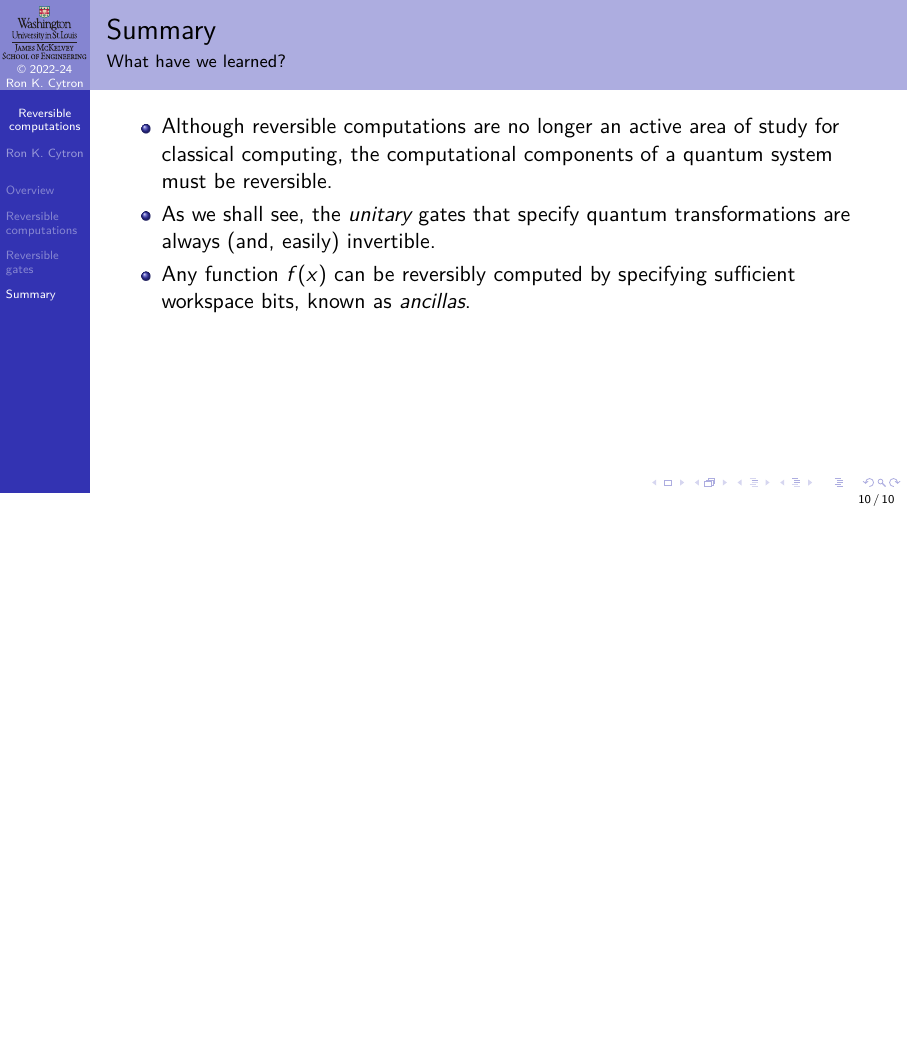
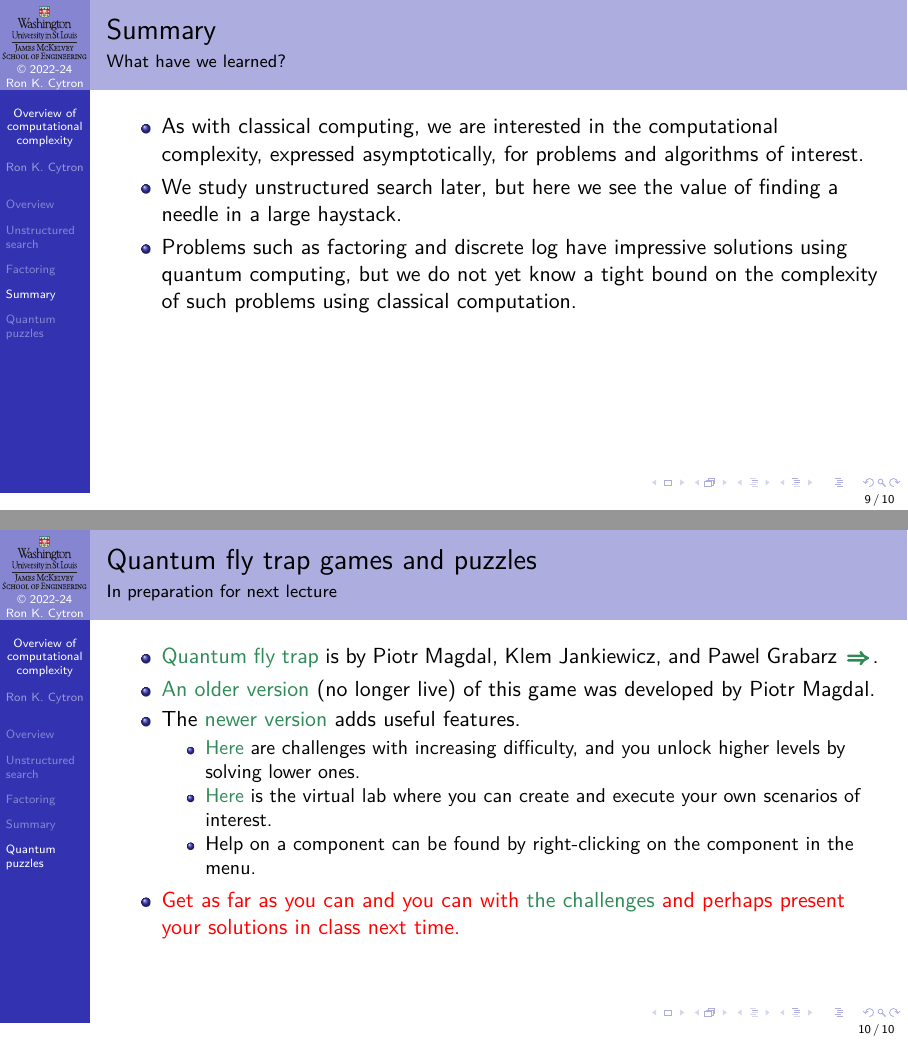
Before and after one commit to ProfRonCytron/ZeboCopy, LaTeX slides (single.tex, which reads 03.tex): page 34 of 34 before the commit and pages 44 and 45 of 45 after it, the two joined at a grey line, the shorter picture padded with empty space. Compiled offline with pdfLaTeX.

Commit message:
Update on Overleaf.

```diff
--- a/03.tex
+++ b/03.tex
@@ -212,6 +212,20 @@ It's easy to compute $A$ from $a$ and $B$ from $b$.  There is no known \emph{eff
 
 \end{frame}
 
+
+
+\section*{Summary}
+
+\begin{frame}{Summary}{What have we learned?}
+
+\begin{itemize}
+    \item As with classical computing, we are interested in the computational complexity, expressed asymptotically, for problems and algorithms of interest.
+    \item We study unstructured search later, but here we see the value of finding a needle in a large haystack.
+    \item Problems such as factoring and discrete log have impressive solutions using quantum computing, but we do not yet know a tight bound on the complexity of such problems using classical computation.
+\end{itemize}
+
+\end{frame}
+
 \section*{Quantum puzzles}
 
 \begin{frame}{Quantum fly trap games and puzzles}{In preparation for next lecture}
```
Also changed, not shown: single.tex (+1 -1 lines), 03.tex (2 more changed lines).
